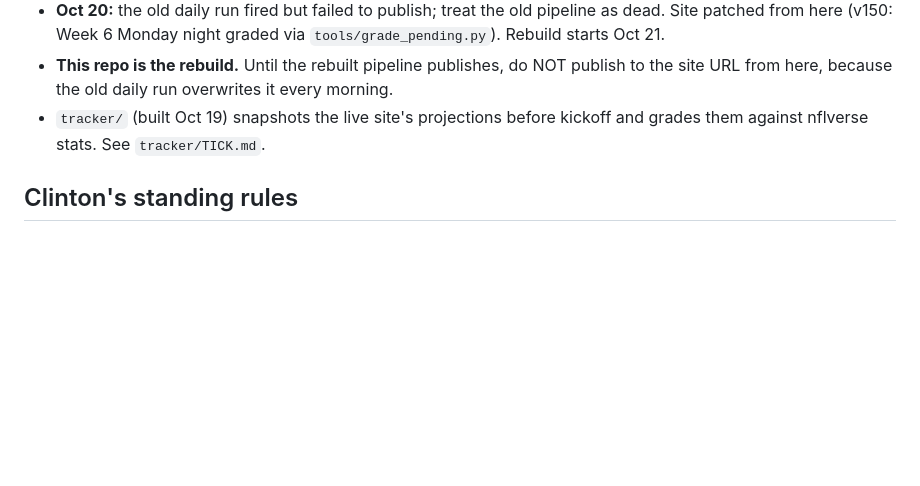
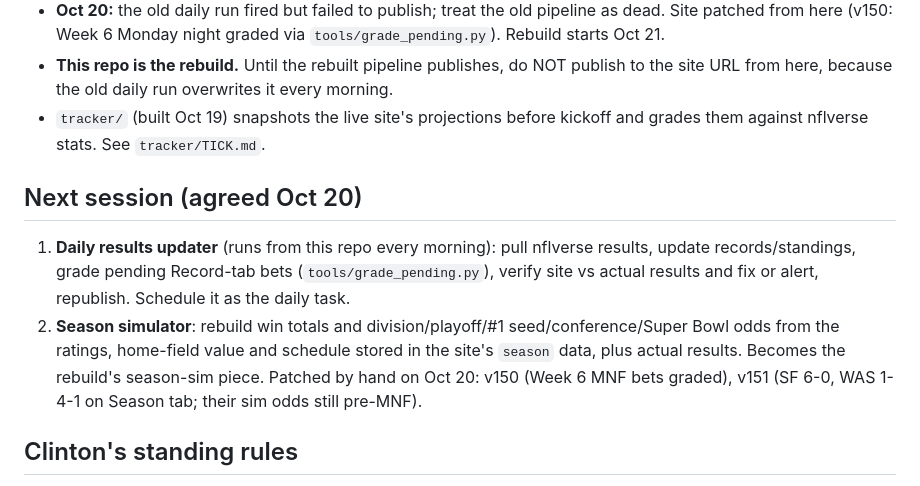
Before and after one commit to paintthedog/nfl-insights, a Markdown page: CLAUDE.md, the part around the change. GitHub-like rendering; blank space fills up the shorter version.

Commit message:
Plan next session: results updater and season simulator
Co-Authored-By: Claude Opus 5.5 <noreply@anthropic.com>
Claude-Session: https://claude.ai/code/session_01KKy3QFz1RxAUapKY7TFy31

```diff
--- a/CLAUDE.md
+++ b/CLAUDE.md
@@ -13,6 +13,11 @@ NFL Insights (also called "Paydirt") is Clinton's NFL projection and betting-res
 - **Oct 20:** the old daily run fired but failed to publish; treat the old pipeline as dead. Site patched from here (v150: Week 6 Monday night graded via `tools/grade_pending.py`). Rebuild starts Oct 21.
 - **This repo is the rebuild.** Until the rebuilt pipeline publishes, do NOT publish to the site URL from here, because the old daily run overwrites it every morning.
 - `tracker/` (built Oct 19) snapshots the live site's projections before kickoff and grades them against nflverse stats. See `tracker/TICK.md`.
+
+## Next session (agreed Oct 20)
+1. **Daily results updater** (runs from this repo every morning): pull nflverse results, update records/standings, grade pending Record-tab bets (`tools/grade_pending.py`), verify site vs actual results and fix or alert, republish. Schedule it as the daily task.
+2. **Season simulator**: rebuild win totals and division/playoff/#1 seed/conference/Super Bowl odds from the ratings, home-field value and schedule stored in the site's `season` data, plus actual results. Becomes the rebuild's season-sim piece.
+Patched by hand on Oct 20: v150 (Week 6 MNF bets graded), v151 (SF 6-0, WAS 1-4-1 on Season tab; their sim odds still pre-MNF).
 
 ## Clinton's standing rules
 - **Odds:** decimal only. **DraftKings** is the reference book (he also bets FanDuel; FanDuel won't allow INT props in a same-game parlay). Never scrape DK or FanDuel sites.
```
